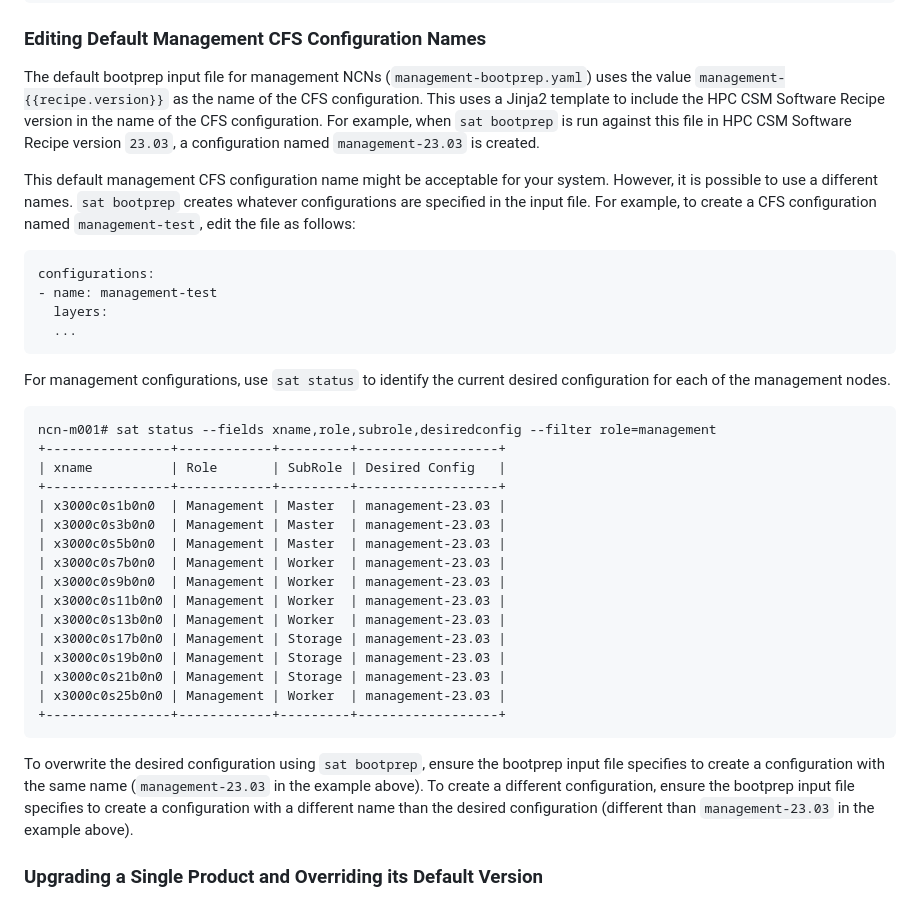
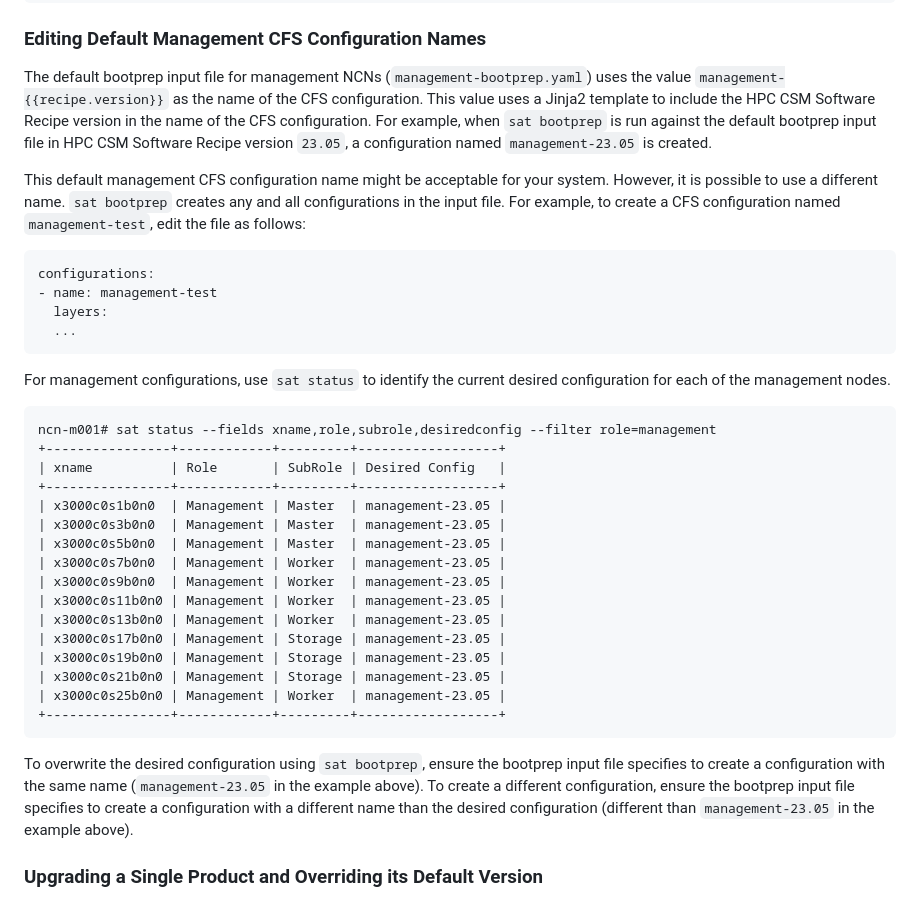
Before and after one commit to Cray-HPE/docs-sat, a Markdown page: docs/usage/sat_bootprep.md, the part around the change. GitHub-like rendering.

Commit message:
STP-3420: Update name of management NCN CFS config
- Updated Alice recipe examples from 23.03 to 23.05
- Made minor wording revisions for clarity

Signed-off-by: Jessica Dehn <jessica.dehn@hpe.com>
(cherry picked from commit b08ec3b4a6f17b4ece412ce4de9fe5e1cb4d9e11)

````diff
--- a/docs/usage/sat_bootprep.md
+++ b/docs/usage/sat_bootprep.md
@@ -556,15 +556,15 @@ follows.
 
 The default bootprep input file for management NCNs (`management-bootprep.yaml`)
 uses the value `management-{{recipe.version}}` as the name of the CFS
-configuration. This uses a Jinja2 template to include the HPC CSM Software
+configuration. This value uses a Jinja2 template to include the HPC CSM Software
 Recipe version in the name of the CFS configuration. For example, when `sat
-bootprep` is run against this file in HPC CSM Software Recipe version `23.03`, a
-configuration named `management-23.03` is created.
+bootprep` is run against the default bootprep input file in HPC CSM Software
+Recipe version `23.05`, a configuration named `management-23.05` is created.
 
 This default management CFS configuration name might be acceptable for your
-system. However, it is possible to use a different names. `sat bootprep` creates
-whatever configurations are specified in the input file. For example, to create
-a CFS configuration named `management-test`, edit the file as follows:
+system. However, it is possible to use a different name. `sat bootprep` creates
+any and all configurations in the input file. For example, to create a CFS
+configuration named `management-test`, edit the file as follows:
 
 ```yaml
 configurations:
@@ -581,25 +581,25 @@ ncn-m001# sat status --fields xname,role,subrole,desiredconfig --filter role=man
 +----------------+------------+---------+------------------+
 | xname          | Role       | SubRole | Desired Config   |
 +----------------+------------+---------+------------------+
-| x3000c0s1b0n0  | Management | Master  | management-23.03 |
-| x3000c0s3b0n0  | Management | Master  | management-23.03 |
-| x3000c0s5b0n0  | Management | Master  | management-23.03 |
-| x3000c0s7b0n0  | Management | Worker  | management-23.03 |
-| x3000c0s9b0n0  | Management | Worker  | management-23.03 |
-| x3000c0s11b0n0 | Management | Worker  | management-23.03 |
-| x3000c0s13b0n0 | Management | Worker  | management-23.03 |
-| x3000c0s17b0n0 | Management | Storage | management-23.03 |
-| x3000c0s19b0n0 | Management | Storage | management-23.03 |
-| x3000c0s21b0n0 | Management | Storage | management-23.03 |
-| x3000c0s25b0n0 | Management | Worker  | management-23.03 |
+| x3000c0s1b0n0  | Management | Master  | management-23.05 |
+| x3000c0s3b0n0  | Management | Master  | management-23.05 |
+| x3000c0s5b0n0  | Management | Master  | management-23.05 |
+| x3000c0s7b0n0  | Management | Worker  | management-23.05 |
+| x3000c0s9b0n0  | Management | Worker  | management-23.05 |
+| x3000c0s11b0n0 | Management | Worker  | management-23.05 |
+| x3000c0s13b0n0 | Management | Worker  | management-23.05 |
+| x3000c0s17b0n0 | Management | Storage | management-23.05 |
+| x3000c0s19b0n0 | Management | Storage | management-23.05 |
+| x3000c0s21b0n0 | Management | Storage | management-23.05 |
+| x3000c0s25b0n0 | Management | Worker  | management-23.05 |
 +----------------+------------+---------+------------------+
 ```
 
 To overwrite the desired configuration using `sat bootprep`, ensure the bootprep
 input file specifies to create a configuration with the same name
-(`management-23.03` in the example above). To create a different configuration,
+(`management-23.05` in the example above). To create a different configuration,
 ensure the bootprep input file specifies to create a configuration with a
-different name than the desired configuration (different than `management-23.03`
+different name than the desired configuration (different than `management-23.05`
 in the example above).
 
 ### Upgrading a Single Product and Overriding its Default Version
````
Also changed, not shown: docs/introduction.md (+1 -1 lines), docs/uninstall_and_downgrade.md (+4 -4 lines).
